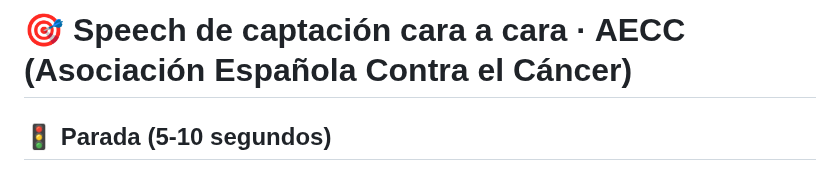
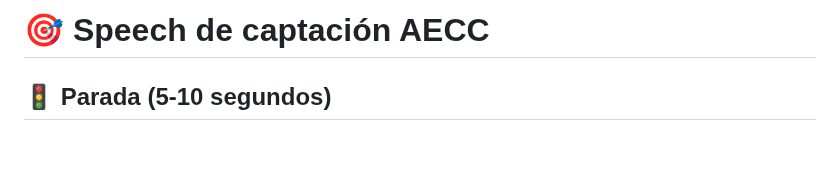
Before and after one commit to danytf/presentaONG, a Markdown page: speechs/speech_aecc.md, the part around the change. GitHub-like rendering; blank space fills up the shorter version.

Commit message:
Update title of AECC speech
Removed 'cara a cara' from the title of the speech.

```diff
--- a/speechs/speech_aecc.md
+++ b/speechs/speech_aecc.md
@@ -1,4 +1,4 @@
-# 🎯 Speech de captación cara a cara · AECC (Asociación Española Contra el Cáncer)
+# 🎯 Speech de captación AECC
 
 ## 🚦 Parada (5-10 segundos)
 
```
